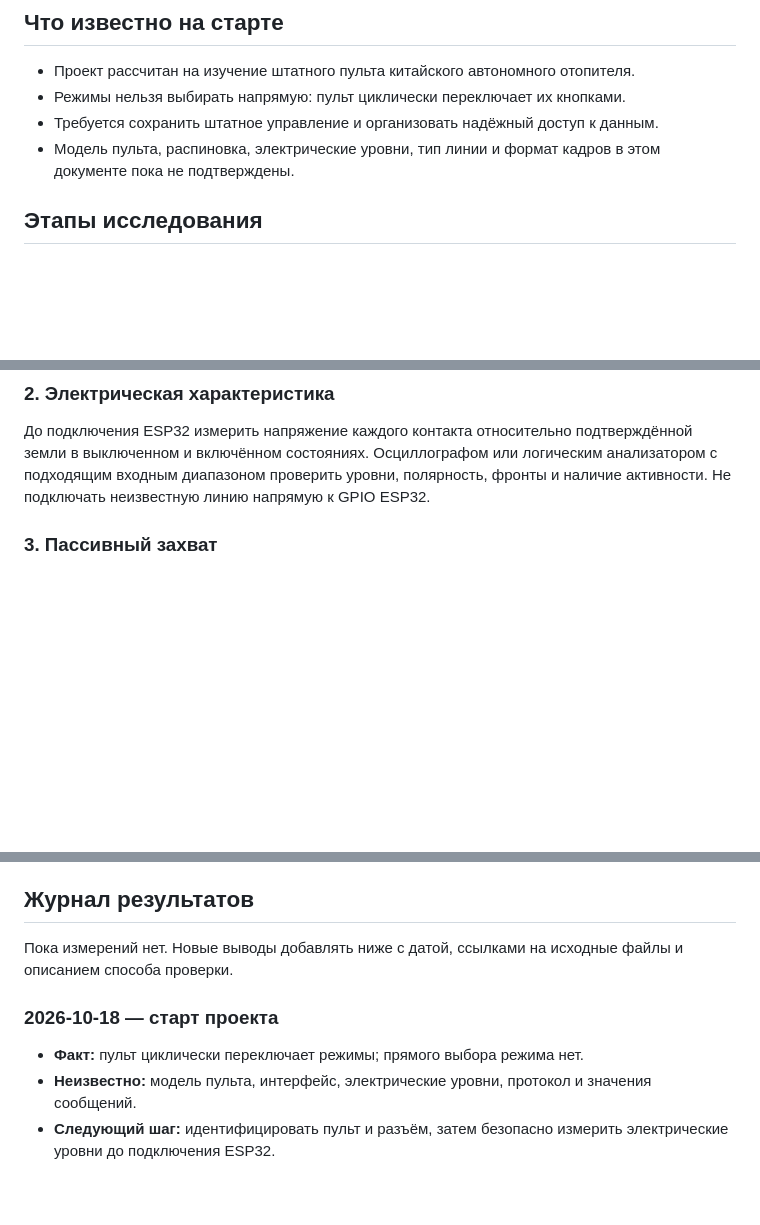
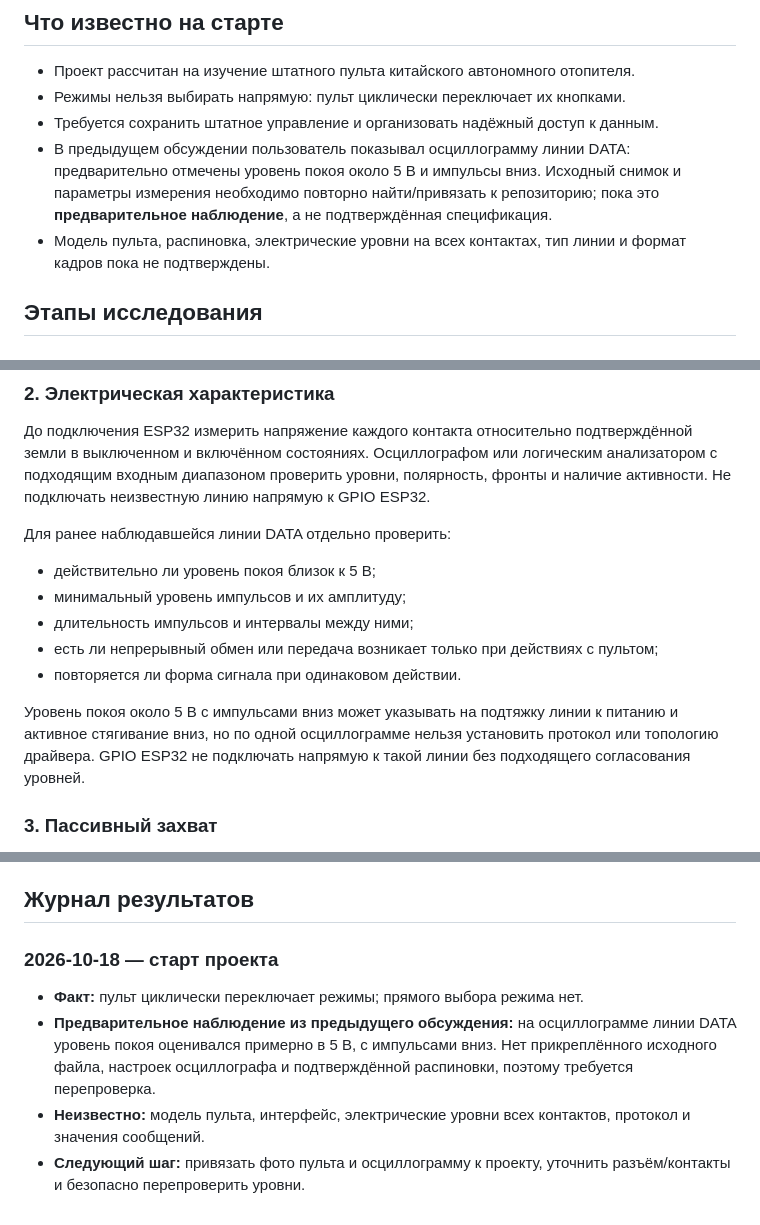
Before and after one commit to dsr987/autoheater-esp32, a Markdown page: docs/protocol-research.md, 3 parts joined by grey strips. Rendered like a GitHub page; blank space fills up the shorter version.

Commit message:
docs: record prior DATA line observation

```diff
--- a/docs/protocol-research.md
+++ b/docs/protocol-research.md
@@ -9,7 +9,8 @@
 - Проект рассчитан на изучение штатного пульта китайского автономного отопителя.
 - Режимы нельзя выбирать напрямую: пульт циклически переключает их кнопками.
 - Требуется сохранить штатное управление и организовать надёжный доступ к данным.
-- Модель пульта, распиновка, электрические уровни, тип линии и формат кадров в этом документе пока не подтверждены.
+- В предыдущем обсуждении пользователь показывал осциллограмму линии DATA: предварительно отмечены уровень покоя около 5 В и импульсы вниз. Исходный снимок и параметры измерения необходимо повторно найти/привязать к репозиторию; пока это **предварительное наблюдение**, а не подтверждённая спецификация.
+- Модель пульта, распиновка, электрические уровни на всех контактах, тип линии и формат кадров пока не подтверждены.
 
 ## Этапы исследования
 
@@ -20,6 +21,16 @@
 ### 2. Электрическая характеристика
 
 До подключения ESP32 измерить напряжение каждого контакта относительно подтверждённой земли в выключенном и включённом состояниях. Осциллографом или логическим анализатором с подходящим входным диапазоном проверить уровни, полярность, фронты и наличие активности. Не подключать неизвестную линию напрямую к GPIO ESP32.
+
+Для ранее наблюдавшейся линии DATA отдельно проверить:
+
+- действительно ли уровень покоя близок к 5 В;
+- минимальный уровень импульсов и их амплитуду;
+- длительность импульсов и интервалы между ними;
+- есть ли непрерывный обмен или передача возникает только при действиях с пультом;
+- повторяется ли форма сигнала при одинаковом действии.
+
+Уровень покоя около 5 В с импульсами вниз может указывать на подтяжку линии к питанию и активное стягивание вниз, но по одной осциллограмме нельзя установить протокол или топологию драйвера. GPIO ESP32 не подключать напрямую к такой линии без подходящего согласования уровней.
 
 ### 3. Пассивный захват
 
@@ -59,10 +70,9 @@
 
 ## Журнал результатов
 
-Пока измерений нет. Новые выводы добавлять ниже с датой, ссылками на исходные файлы и описанием способа проверки.
-
 ### 2026-10-18 — старт проекта
 
 - **Факт:** пульт циклически переключает режимы; прямого выбора режима нет.
-- **Неизвестно:** модель пульта, интерфейс, электрические уровни, протокол и значения сообщений.
-- **Следующий шаг:** идентифицировать пульт и разъём, затем безопасно измерить электрические уровни до подключения ESP32.
+- **Предварительное наблюдение из предыдущего обсуждения:** на осциллограмме линии DATA уровень покоя оценивался примерно в 5 В, с импульсами вниз. Нет прикреплённого исходного файла, настроек осциллографа и подтверждённой распиновки, поэтому требуется перепроверка.
+- **Неизвестно:** модель пульта, интерфейс, электрические уровни всех контактов, протокол и значения сообщений.
+- **Следующий шаг:** привязать фото пульта и осциллограмму к проекту, уточнить разъём/контакты и безопасно перепроверить уровни.
```
